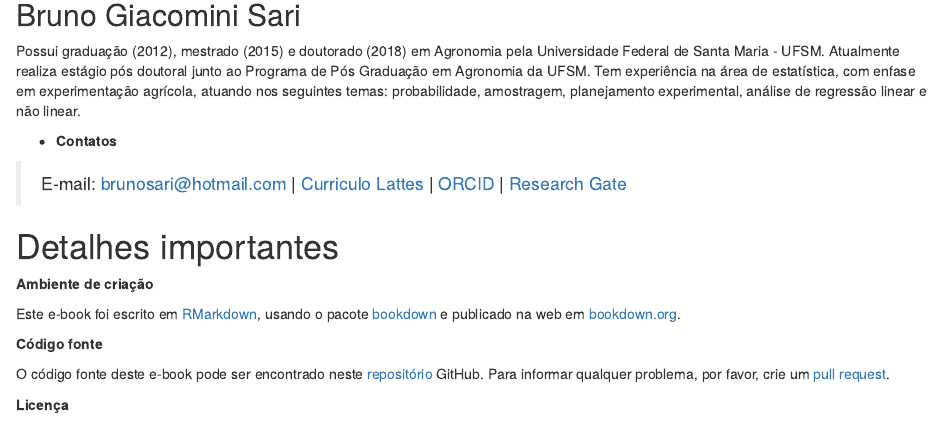
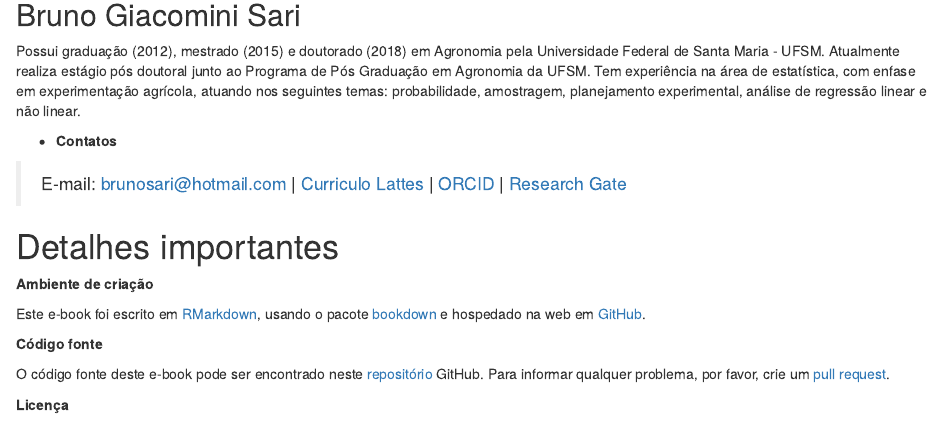
Before and after one commit to TiagoOlivoto/e-bookr, an R Markdown document (index.Rmd): the page in a window 1100 px wide, from 2400 px down. Rendered offline with R 4.5, knitr and Pandoc, with nearby package versions; drawn as R Markdown's standard HTML page in place of the format the file asks for.

Commit message:
Updated book

```diff
--- a/index.Rmd
+++ b/index.Rmd
@@ -108,7 +108,7 @@ E-mail: brunosari@hotmail.com | [Curriculo Lattes](http://buscatextual.cnpq.br/b
 
 **Ambiente de criação**
 
-Este e-book foi escrito em [RMarkdown](https://rmarkdown.rstudio.com/), usando o pacote [bookdown](https://bookdown.org/yihui/bookdown/) e publicado na web em [bookdown.org](https://bookdown.org/).
+Este e-book foi escrito em [RMarkdown](https://rmarkdown.rstudio.com/), usando o pacote [bookdown](https://bookdown.org/yihui/bookdown/) e hospedado na web em [GitHub](https://tiagoolivoto.github.io/e-bookr/).
 
 **Código fonte**
 
```
Also changed, not shown: docs/search_index.json, 1 other file.
